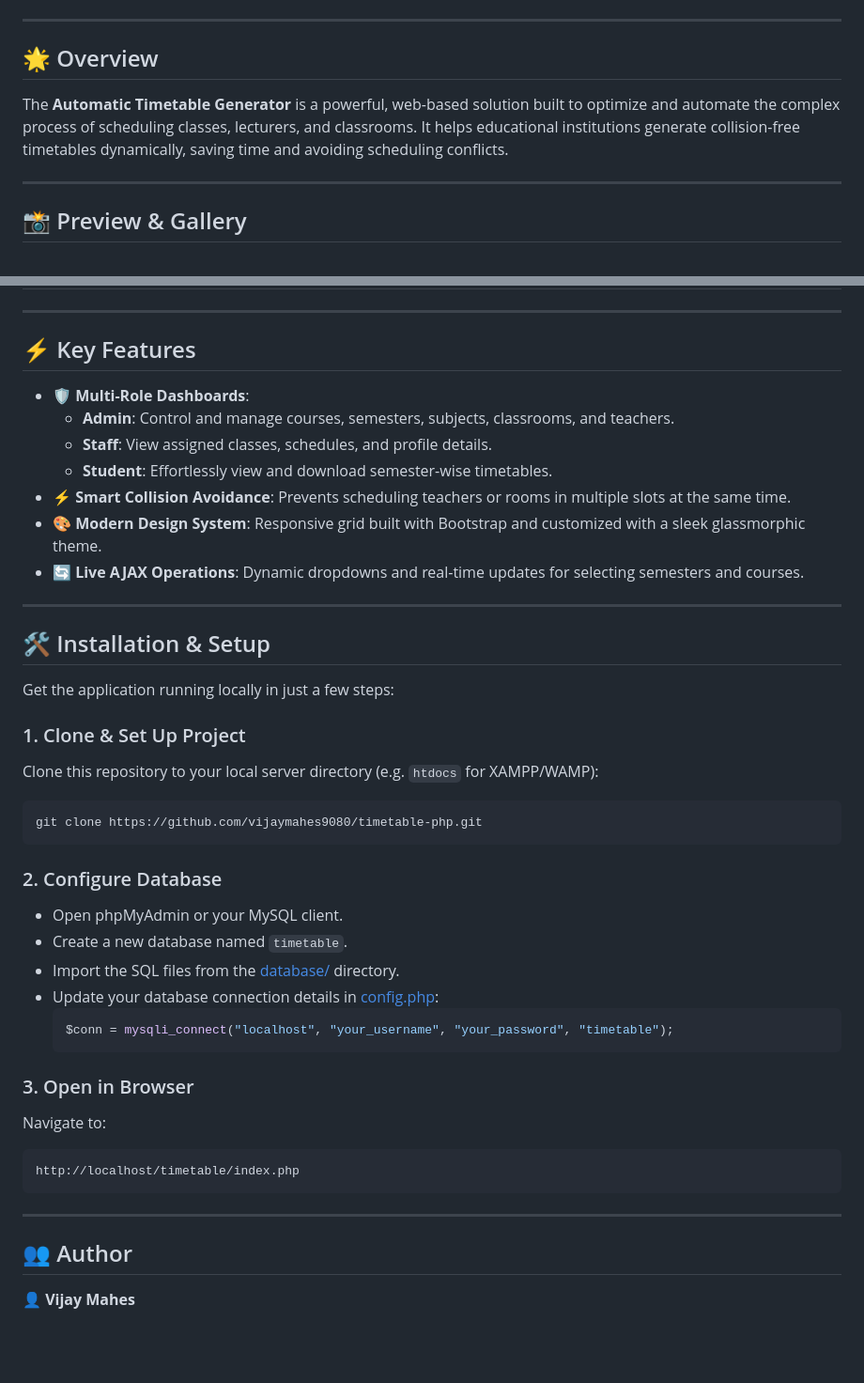
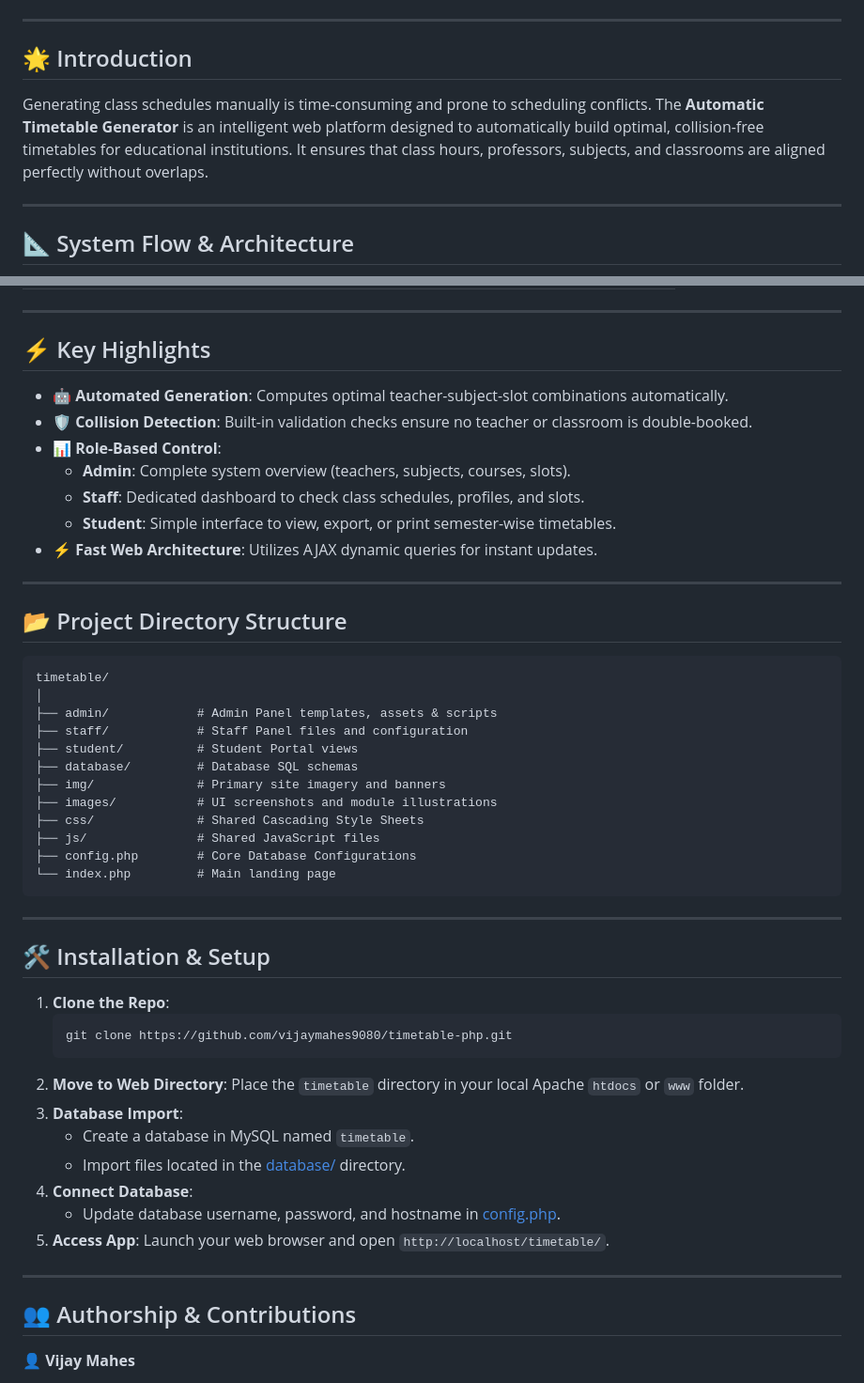
Before and after one commit to vijaymahes9080/timetable-php, a Markdown page: README.md, 2 parts joined by grey strips. Shown at 94% size. Rendered like a GitHub page; blank space fills up the shorter version.

Commit message:
Update README.md with comprehensive image galleries, Mermaid system flowchart, and folder structure

````diff
--- a/README.md
+++ b/README.md
@@ -14,11 +18,11 @@
 
 ---
 
-## 🌟 Overview
+## 🌟 Introduction
 
-The **Automatic Timetable Generator** is a powerful, web-based solution built to optimize and automate the complex process of scheduling classes, lecturers, and classrooms. It helps educational institutions generate collision-free timetables dynamically, saving time and avoiding scheduling conflicts.
+Generating class schedules manually is time-consuming and prone to scheduling conflicts. The **Automatic Timetable Generator** is an intelligent web platform designed to automatically build optimal, collision-free timetables for educational institutions. It ensures that class hours, professors, subjects, and classrooms are aligned perfectly without overlaps.
 
 ---
 
-## 📸 Preview & Gallery
+## 📐 System Flow & Architecture
 
@@ -49,46 +99,54 @@ Here are some glimpses of the system interfaces:
 
 ---
 
-## ⚡ Key Features
+## ⚡ Key Highlights
 
-- **🛡️ Multi-Role Dashboards**:
-  - **Admin**: Control and manage courses, semesters, subjects, classrooms, and teachers.
-  - **Staff**: View assigned classes, schedules, and profile details.
-  - **Student**: Effortlessly view and download semester-wise timetables.
-- **⚡ Smart Collision Avoidance**: Prevents scheduling teachers or rooms in multiple slots at the same time.
-- **🎨 Modern Design System**: Responsive grid built with Bootstrap and customized with a sleek glassmorphic theme.
-- **🔄 Live AJAX Operations**: Dynamic dropdowns and real-time updates for selecting semesters and courses.
+- **🤖 Automated Generation**: Computes optimal teacher-subject-slot combinations automatically.
+- **🛡️ Collision Detection**: Built-in validation checks ensure no teacher or classroom is double-booked.
+- **📊 Role-Based Control**:
+  - **Admin**: Complete system overview (teachers, subjects, courses, slots).
+  - **Staff**: Dedicated dashboard to check class schedules, profiles, and slots.
+  - **Student**: Simple interface to view, export, or print semester-wise timetables.
+- **⚡ Fast Web Architecture**: Utilizes AJAX dynamic queries for instant updates.
+
+---
+
+## 📂 Project Directory Structure
+
+```text
+timetable/
+│
+├── admin/            # Admin Panel templates, assets & scripts
+├── staff/            # Staff Panel files and configuration
+├── student/          # Student Portal views
+├── database/         # Database SQL schemas
+├── img/              # Primary site imagery and banners
+├── images/           # UI screenshots and module illustrations
+├── css/              # Shared Cascading Style Sheets
+├── js/               # Shared JavaScript files
+├── config.php        # Core Database Configurations
+└── index.php         # Main landing page
+```
 
 ---
 
 ## 🛠️ Installation & Setup
 
-Get the application running locally in just a few steps:
-
-### 1. Clone & Set Up Project
-Clone this repository to your local server directory (e.g. `htdocs` for XAMPP/WAMP):
-```bash
-git clone https://github.com/vijaymahes9080/timetable-php.git
-```
-
-### 2. Configure Database
-- Open phpMyAdmin or your MySQL client.
-- Create a new database named `timetable`.
-- Import the SQL files from the [database/](file:///d:/BACKUP/projects/PHP%20project/timetable/database) directory.
-- Update your database connection details in [config.php](file:///d:/BACKUP/projects/PHP%20project/timetable/config.php):
-  ```php
-  $conn = mysqli_connect("localhost", "your_username", "your_password", "timetable");
-  ```
-
-### 3. Open in Browser
-Navigate to:
-```
-http://localhost/timetable/index.php
-```
+1. **Clone the Repo**:
+   ```bash
+   git clone https://github.com/vijaymahes9080/timetable-php.git
+   ```
+2. **Move to Web Directory**: Place the `timetable` directory in your local Apache `htdocs` or `www` folder.
+3. **Database Import**:
+   - Create a database in MySQL named `timetable`.
+   - Import files located in the [database/](file:///d:/BACKUP/projects/PHP%20project/timetable/database) directory.
+4. **Connect Database**:
+   - Update database username, password, and hostname in [config.php](file:///d:/BACKUP/projects/PHP%20project/timetable/config.php).
+5. **Access App**: Launch your web browser and open `http://localhost/timetable/`.
 
 ---
 
-## 👥 Author
+## 👥 Authorship & Contributions
 
 👤 **Vijay Mahes**
 * Email: [Vijaypradhap2004@gmail.com](mailto:Vijaypradhap2004@gmail.com)
````
Also changed, not shown: other parts of README.md (+57 -7 lines).
